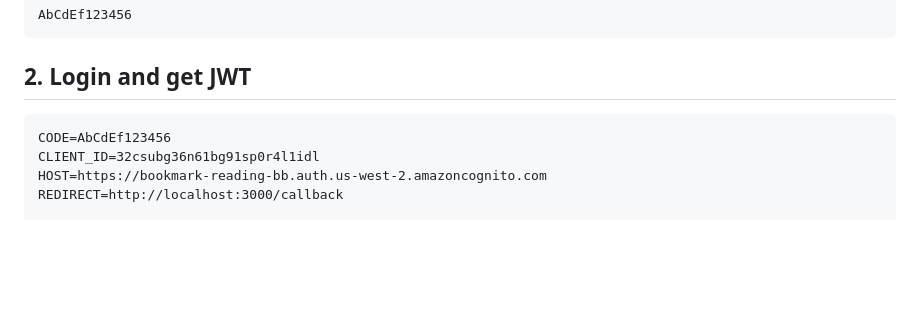
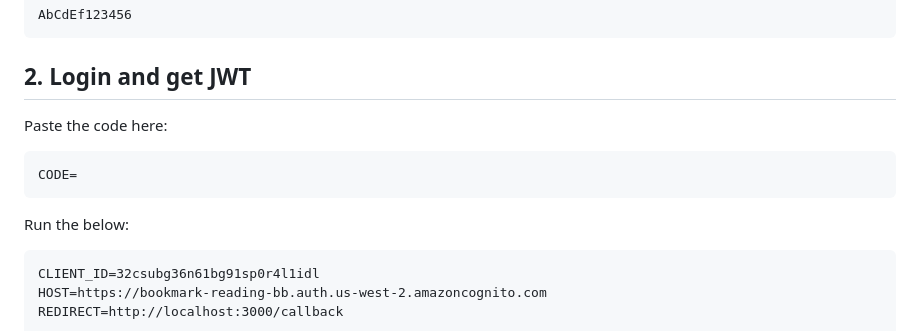
Before and after one commit to bookmark-reading/lon04-reading-coach, a Markdown page: Infra/SolutionCFN/README.md, the part around the change. GitHub-like rendering; blank space fills up the shorter version.

Commit message:
added README.md for infrastructure part

````diff
--- a/Infra/SolutionCFN/README.md
+++ b/Infra/SolutionCFN/README.md
@@ -271,8 +271,12 @@ AbCdEf123456
 
 ## 2. Login and get JWT
 
+Paste the code here:
 ```
-CODE=AbCdEf123456
+CODE=
+```
+Run the below:
+```
 CLIENT_ID=32csubg36n61bg91sp0r4l1idl
 HOST=https://bookmark-reading-bb.auth.us-west-2.amazoncognito.com
 REDIRECT=http://localhost:3000/callback
````
